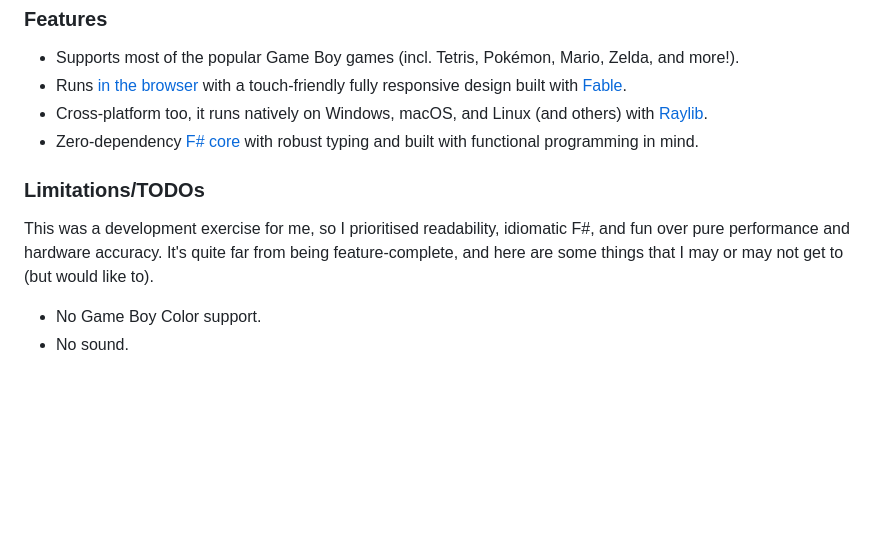
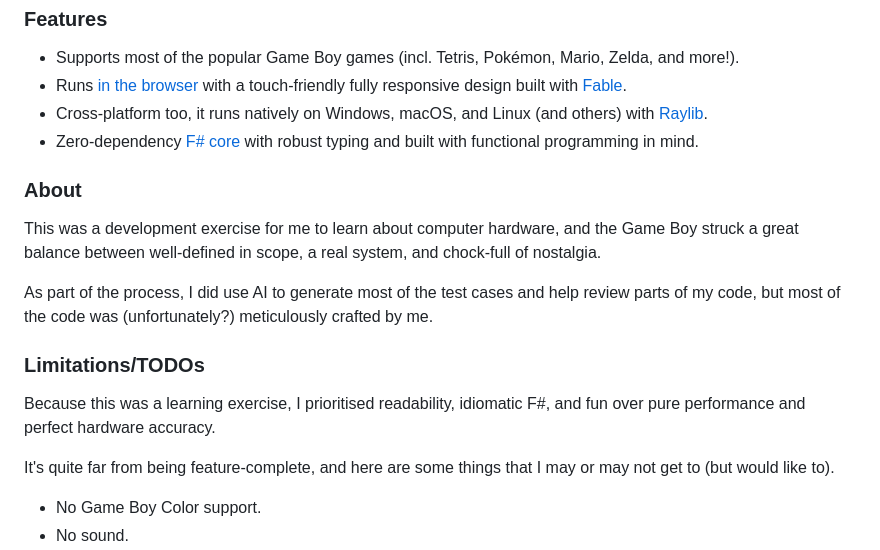
Before and after one commit to nickkossolapov/fame-boy, a Markdown page: README.md, the part around the change. GitHub-like rendering; blank space fills up the shorter version.

Commit message:
Update README.md
Added an 'About' section explaining the development exercise and the use of AI in generating test cases.

```diff
--- a/README.md
+++ b/README.md
@@ -13,9 +13,16 @@ A Game Boy (DMG) emulator written in F#. Try it out in the browser [here](https:
 - Cross-platform too, it runs natively on Windows, macOS, and Linux (and others) with [Raylib](https://www.raylib.com/).
 - Zero-dependency [F# core](./src/FameBoy) with robust typing and built with functional programming in mind.
 
+### About
+
+This was a development exercise for me to learn about computer hardware, and the Game Boy struck a great balance between well-defined in scope, a real system, and chock-full of nostalgia.
+
+As part of the process, I did use AI to generate most of the test cases and help review parts of my code, but most of the code was (unfortunately?) meticulously crafted by me.
+
 ### Limitations/TODOs
 
-This was a development exercise for me, so I prioritised readability, idiomatic F#, and fun over pure performance and hardware accuracy.
+Because this was a learning exercise, I prioritised readability, idiomatic F#, and fun over pure performance and perfect hardware accuracy.
+
 It's quite far from being feature-complete, and here are some things that I may or may not get to (but would like to).
 
 - No Game Boy Color support.
```
